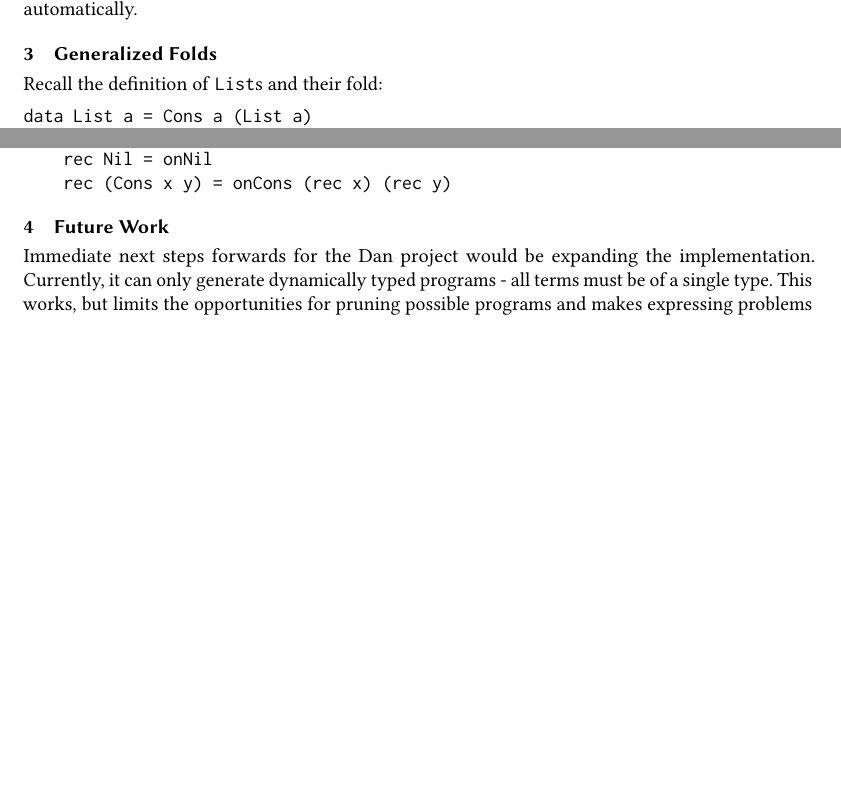
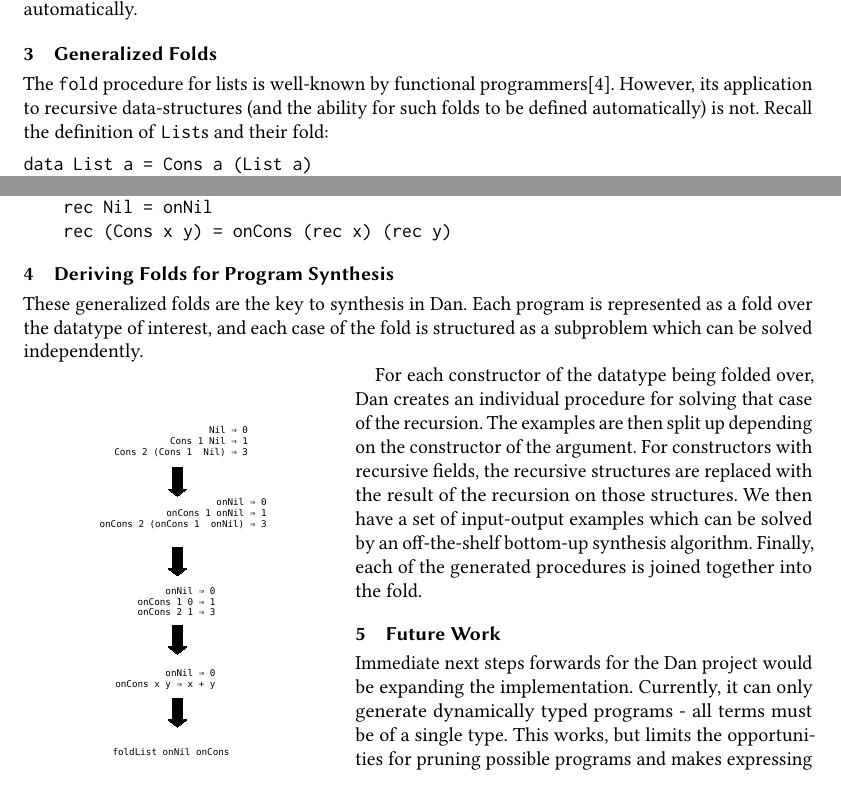
Before and after one commit to rvs314/BUS, a LaTeX paper (paper/paper.tex): two parts of pages 2 and 3 of 4, joined at a grey line, cut so that both start at the same text, the shorter picture padded with empty space. Compiled offline with pdfLaTeX.

Commit message:
Add diagram and flesh out section 4

```diff
--- a/paper/paper.tex
+++ b/paper/paper.tex
@@ -8,7 +8,10 @@
 
 \usepackage{fancyhdr}
 \usepackage{fancyvrb}
-
+\usepackage{algpseudocode}
+\usepackage{algorithm}
+\usepackage{graphicx}
+\usepackage{wrapfig}
 \begin{document}
 
 \title{Bottom-Up Enumerative Synthesis of Recursive Programs using Generalized Folds}
@@ -87,7 +90,7 @@ We expand prior work by performing true bottom-up synthesis on arbitrary data st
 
 \section{Generalized Folds}
 
-Recall the definition of \texttt{List}s and their fold:
+The \texttt{fold} procedure for lists is well-known by functional programmers[4]. However, its application to recursive data-structures (and the ability for such folds to be defined automatically) is not. Recall the definition of \texttt{List}s and their fold:
 
 \begin{verbatim}
 data List a = Cons a (List a)
@@ -129,6 +132,16 @@ foldObj onZero onSucc onNil onCons = rec
     rec (Cons x y) = onCons (rec x) (rec y)
 \end{Verbatim}
 
+\section{Deriving Folds for Program Synthesis}
+
+These generalized folds are the key to synthesis in Dan. Each program is represented as a fold over the datatype of interest, and each case of the fold is structured as a subproblem which can be solved independently.
+
+\begin{wrapfigure}{l}{5.5cm}
+\includegraphics[width=0.4\textwidth]{Diagram.pdf}
+\end{wrapfigure}
+
+For each constructor of the datatype being folded over, Dan creates an individual procedure for solving that case of the recursion. The examples are then split up depending on the constructor of the argument. For constructors with recursive fields, the recursive structures are replaced with the result of the recursion on those structures. We then have a set of input-output examples which can be solved by an off-the-shelf bottom-up synthesis algorithm. Finally, each of the generated procedures is joined together into the fold.
+
 \section{Future Work}
 
 Immediate next steps forwards for the Dan project would be expanding the implementation. Currently, it can only generate dynamically typed programs - all terms must be of a single type. This works, but limits the opportunities for pruning possible programs and makes expressing problems in the implementation language awkward. Another major improvement would be expressing new kinds of recursion other than \texttt{fold}, and defining multiple implementations of \texttt{fold} for different datatypes.
```
Also changed, not shown: paper/Diagram.pdf (added), paper/paper.pdf, paper/paper.tex (3 more changed lines).
